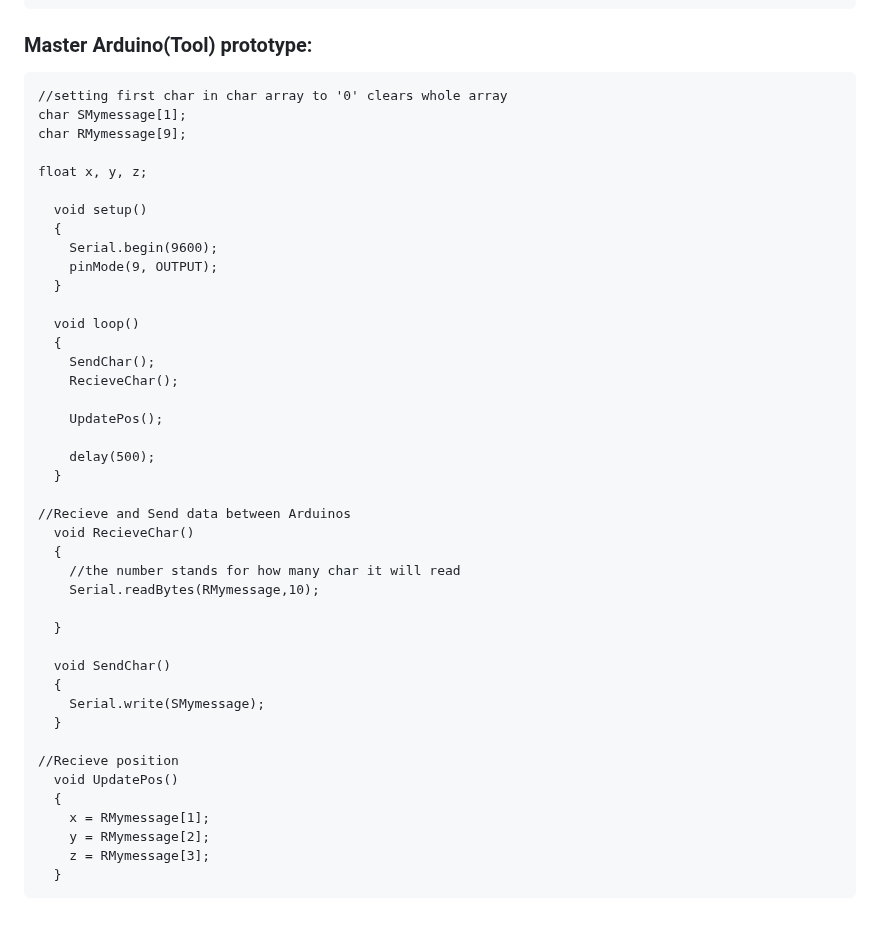
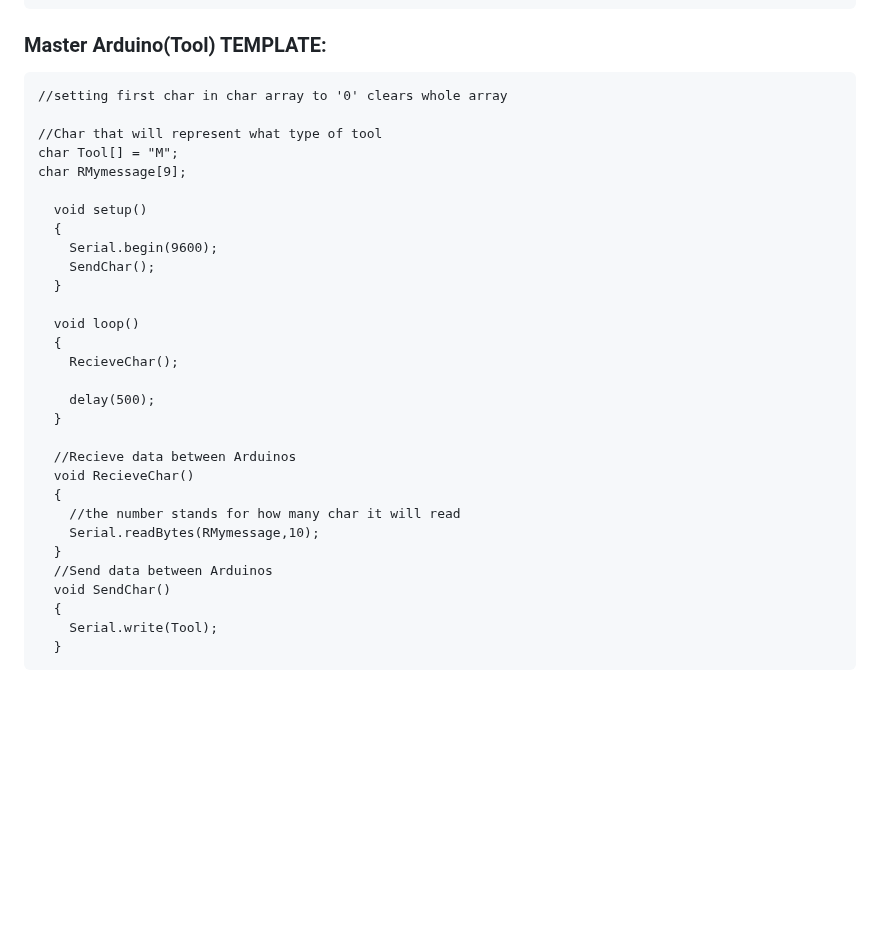
Before and after one commit to MusicIsMath/Bachelor2023, a Markdown page: LOGG.md, the part around the change. Drawn GitHub-style; blank space fills up the shorter version.

````diff
--- a/LOGG.md
+++ b/LOGG.md
@@ -293,48 +293,36 @@ String Sdata;
   }
 ```
 
-### Master Arduino(Tool) prototype:
+### Master Arduino(Tool) TEMPLATE:
 ```
 //setting first char in char array to '0' clears whole array
-char SMymessage[1];
+
+//Char that will represent what type of tool
+char Tool[] = "M";
 char RMymessage[9];
-
-float x, y, z;
 
   void setup()
   {
     Serial.begin(9600);
-    pinMode(9, OUTPUT);
+    SendChar();
   }
 
   void loop()
   {
-    SendChar();
     RecieveChar();
-
-    UpdatePos();
 
     delay(500);
   }
 
-//Recieve and Send data between Arduinos
+  //Recieve data between Arduinos
   void RecieveChar()
   {
     //the number stands for how many char it will read
     Serial.readBytes(RMymessage,10);
-
   }
-
+  //Send data between Arduinos
   void SendChar()
   {
-    Serial.write(SMymessage);
-  }
-
-//Recieve position
-  void UpdatePos()
-  {
-    x = RMymessage[1];
-    y = RMymessage[2];
-    z = RMymessage[3];
+    Serial.write(Tool);
   }
 ```
````
